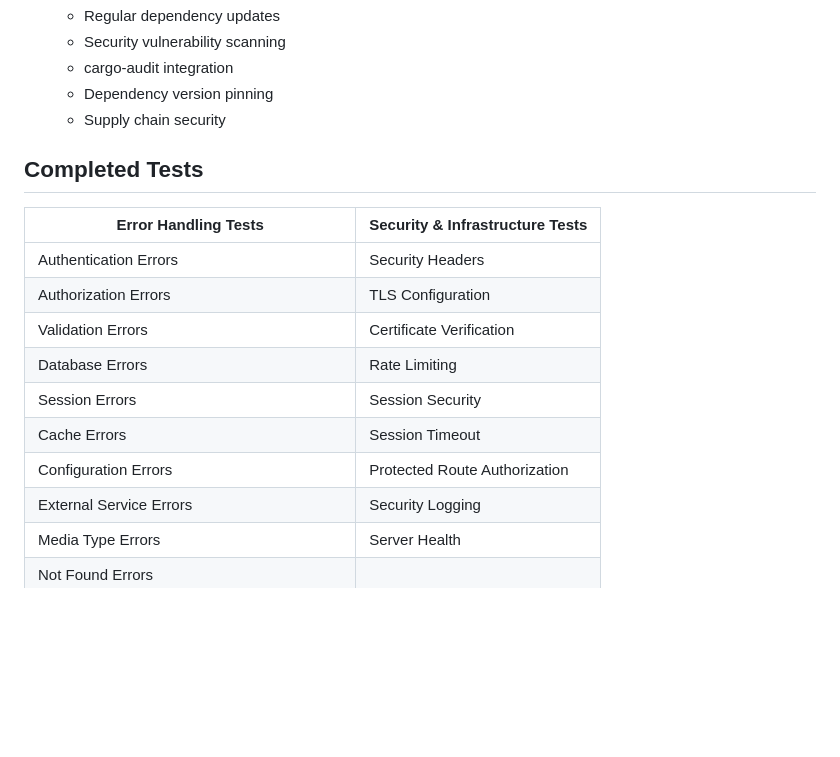
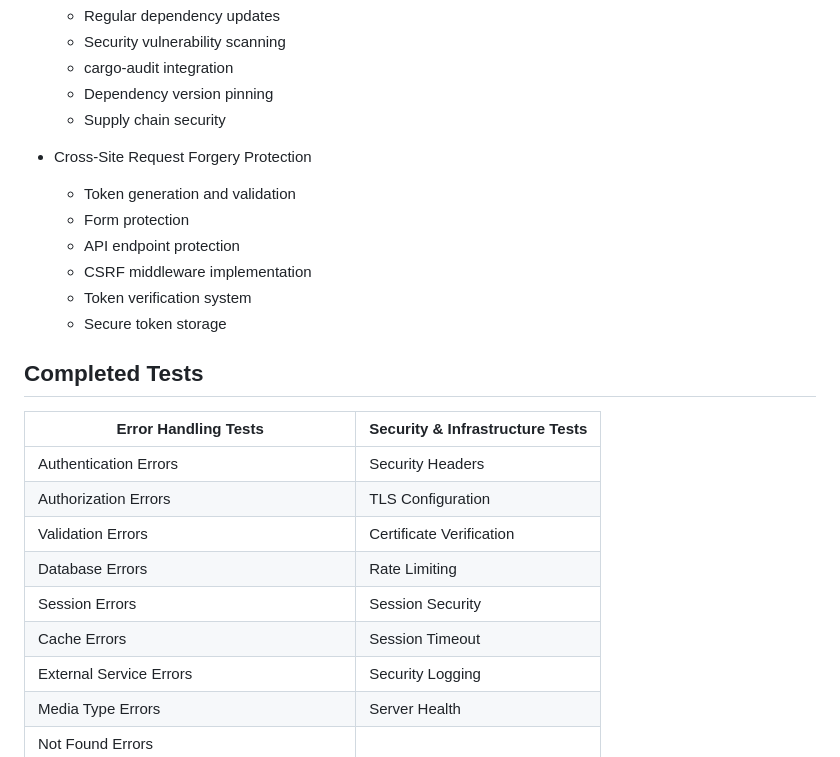
Before and after one commit to bwiglesworth/CatalystRSX, a Markdown page: README.md, the part around the change printed below. GitHub-like rendering; blank space fills up the shorter version.

Commit message:
Update - 3/23/2025 - 4

```diff
--- a/README.md
+++ b/README.md
@@ -78,6 +77,14 @@ A high-performance security platform written in Rust, designed to provide enterp
   - Dependency version pinning
   - Supply chain security
 
+- Cross-Site Request Forgery Protection
+  - Token generation and validation
+  - Form protection
+  - API endpoint protection
+  - CSRF middleware implementation
+  - Token verification system
+  - Secure token storage
+
 
 ## Completed Tests
 
@@ -88,8 +95,7 @@ A high-performance security platform written in Rust, designed to provide enterp
 | Validation Errors | Certificate Verification |
 | Database Errors | Rate Limiting |
 | Session Errors | Session Security |
-| Cache Errors | Session Timeout |
-| Configuration Errors | Protected Route Authorization |
+| Cache Errors | Session Timeout || Configuration Errors | Protected Route Authorization |
 | External Service Errors | Security Logging |
 | Media Type Errors | Server Health |
 | Not Found Errors | |
```
Also changed, not shown: other parts of README.md (+0 -1 lines).
